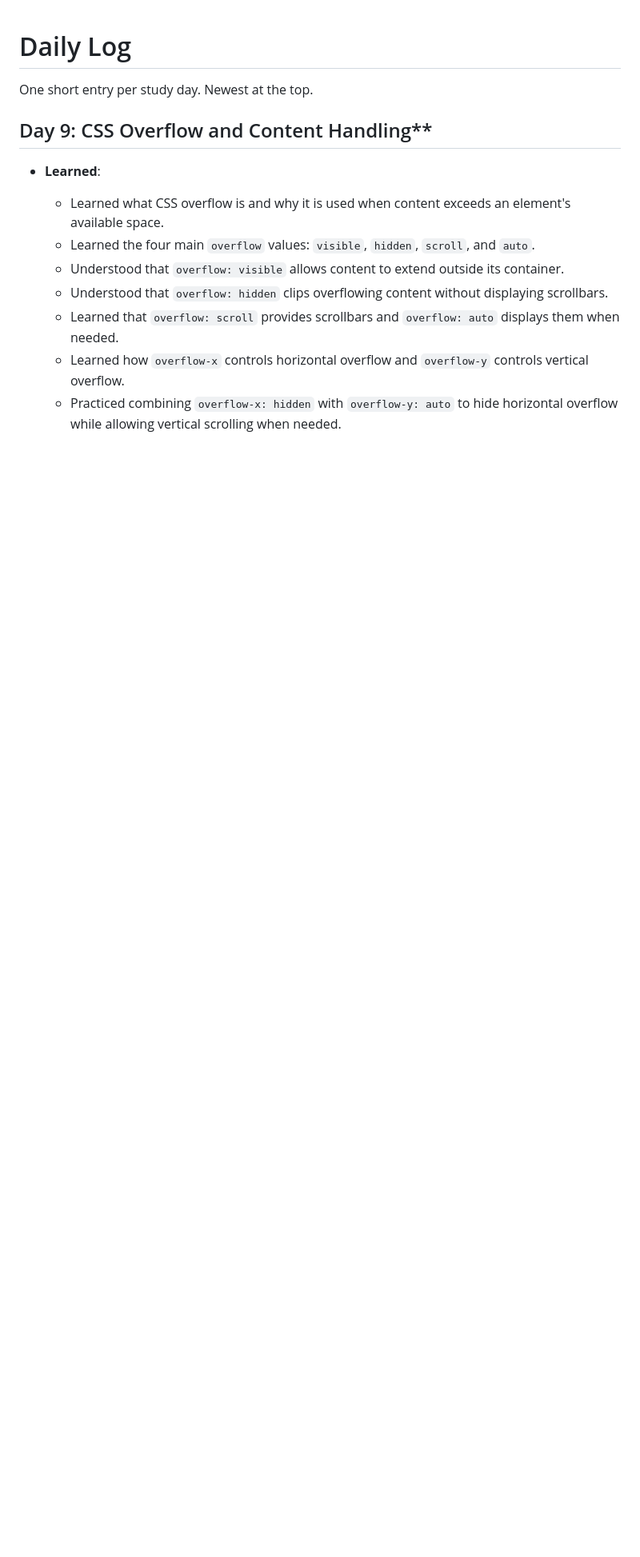
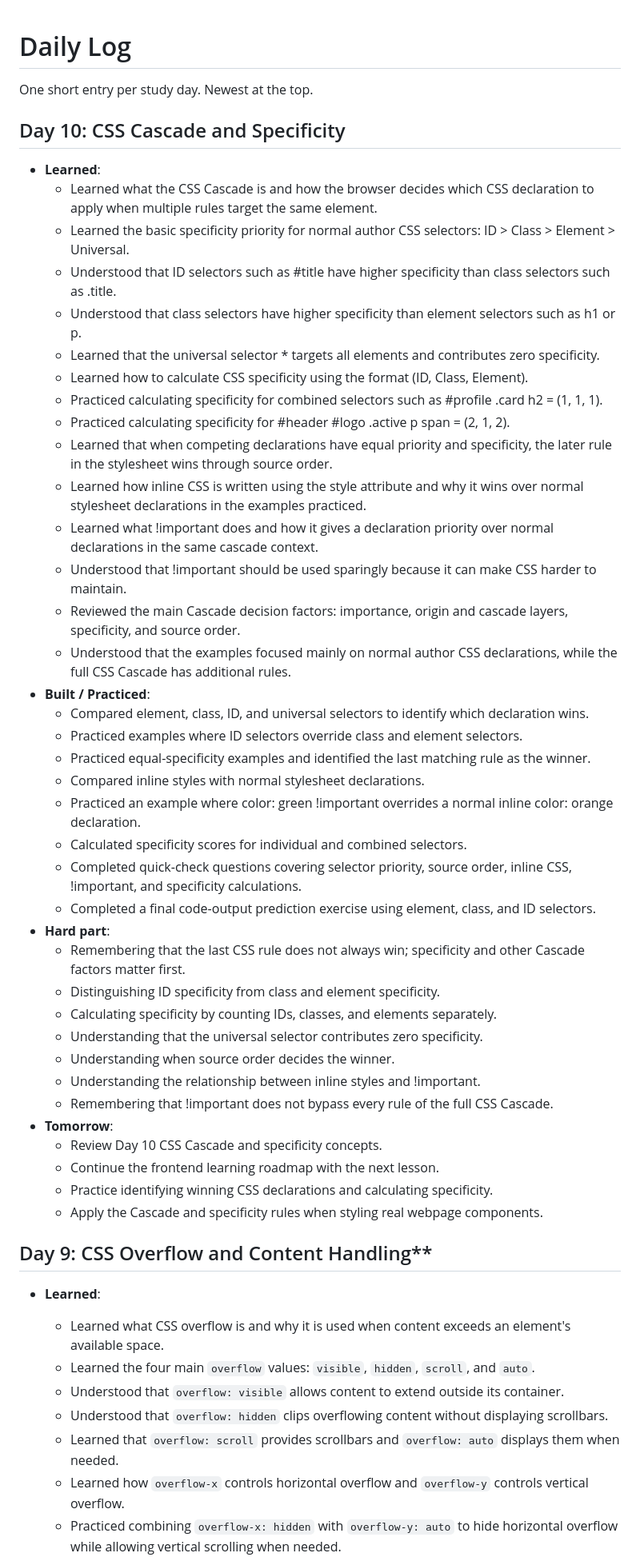
Before and after one commit to Shreyas-Kumbhar/react-nextjs-123-days, a Markdown page: LOG.md, the part around the change. Shown at 80% size. GitHub-like rendering; blank space fills up the shorter version.

Commit message:
Log updated

```diff
--- a/LOG.md
+++ b/LOG.md
@@ -1,6 +1,45 @@
 # Daily Log
 
 One short entry per study day. Newest at the top.
+
+## Day 10: CSS Cascade and Specificity
+- **Learned**:
+  - Learned what the CSS Cascade is and how the browser decides which CSS declaration to apply when multiple rules target the same element.
+  - Learned the basic specificity priority for normal author CSS selectors: ID > Class > Element > Universal.
+  - Understood that ID selectors such as #title have higher specificity than class selectors such as .title.
+  - Understood that class selectors have higher specificity than element selectors such as h1 or p.
+  - Learned that the universal selector * targets all elements and contributes zero specificity.
+  - Learned how to calculate CSS specificity using the format (ID, Class, Element).
+  - Practiced calculating specificity for combined selectors such as #profile .card h2 = (1, 1, 1).
+  - Practiced calculating specificity for #header #logo .active p span = (2, 1, 2).
+  - Learned that when competing declarations have equal priority and specificity, the later rule in the stylesheet wins through source order.
+  - Learned how inline CSS is written using the style attribute and why it wins over normal stylesheet declarations in the examples practiced.
+  - Learned what !important does and how it gives a declaration priority over normal declarations in the same cascade context.
+  - Understood that !important should be used sparingly because it can make CSS harder to maintain.
+  - Reviewed the main Cascade decision factors: importance, origin and cascade layers, specificity, and source order.
+  - Understood that the examples focused mainly on normal author CSS declarations, while the full CSS Cascade has additional rules.
+- **Built / Practiced**:
+  - Compared element, class, ID, and universal selectors to identify which declaration wins.
+  - Practiced examples where ID selectors override class and element selectors.
+  - Practiced equal-specificity examples and identified the last matching rule as the winner.
+  - Compared inline styles with normal stylesheet declarations.
+  - Practiced an example where color: green !important overrides a normal inline color: orange declaration.
+  - Calculated specificity scores for individual and combined selectors.
+  - Completed quick-check questions covering selector priority, source order, inline CSS, !important, and specificity calculations.
+  - Completed a final code-output prediction exercise using element, class, and ID selectors.
+- **Hard part**:
+  - Remembering that the last CSS rule does not always win; specificity and other Cascade factors matter first.
+  - Distinguishing ID specificity from class and element specificity.
+  - Calculating specificity by counting IDs, classes, and elements separately.
+  - Understanding that the universal selector contributes zero specificity.
+  - Understanding when source order decides the winner.
+  - Understanding the relationship between inline styles and !important.
+  - Remembering that !important does not bypass every rule of the full CSS Cascade.
+- **Tomorrow**:
+  - Review Day 10 CSS Cascade and specificity concepts.
+  - Continue the frontend learning roadmap with the next lesson.
+  - Practice identifying winning CSS declarations and calculating specificity.
+  - Apply the Cascade and specificity rules when styling real webpage components.
 
 ## Day 9: CSS Overflow and Content Handling**
 
```
